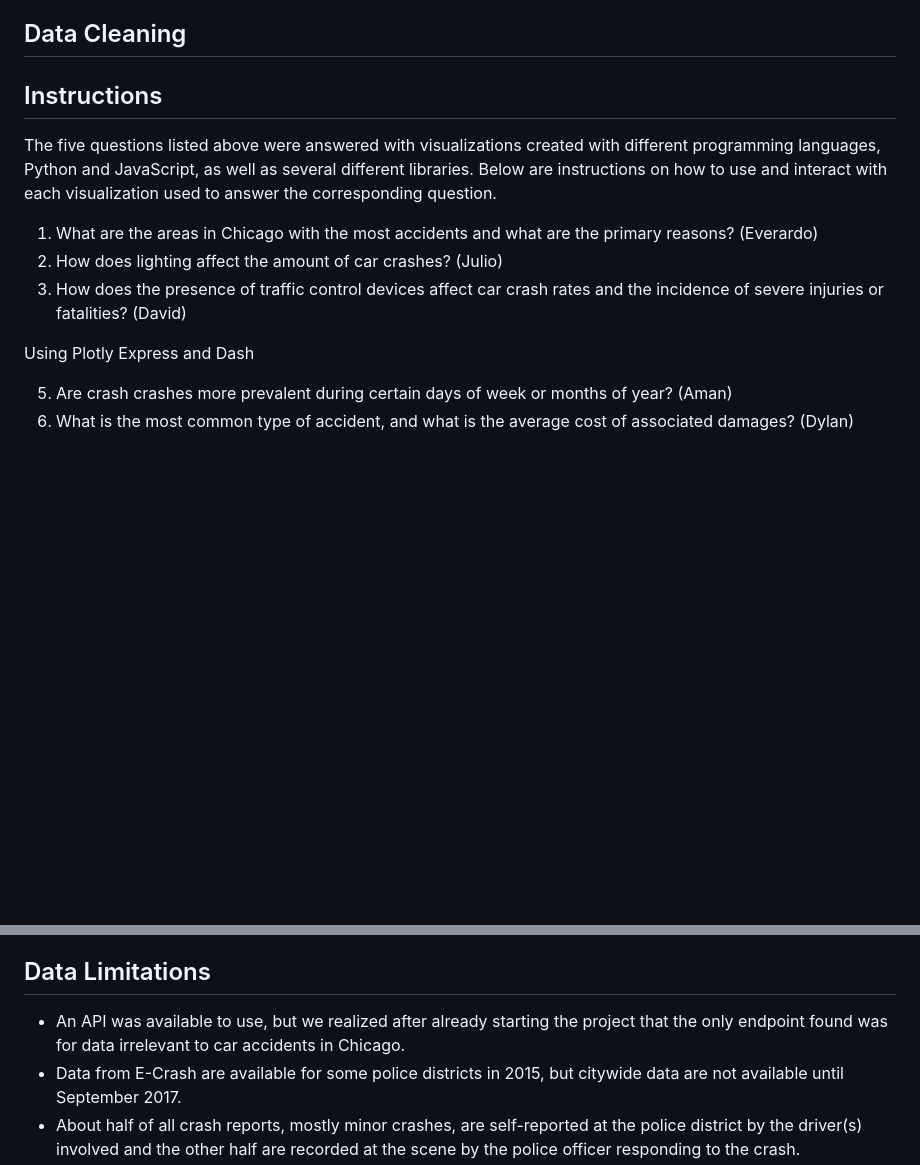
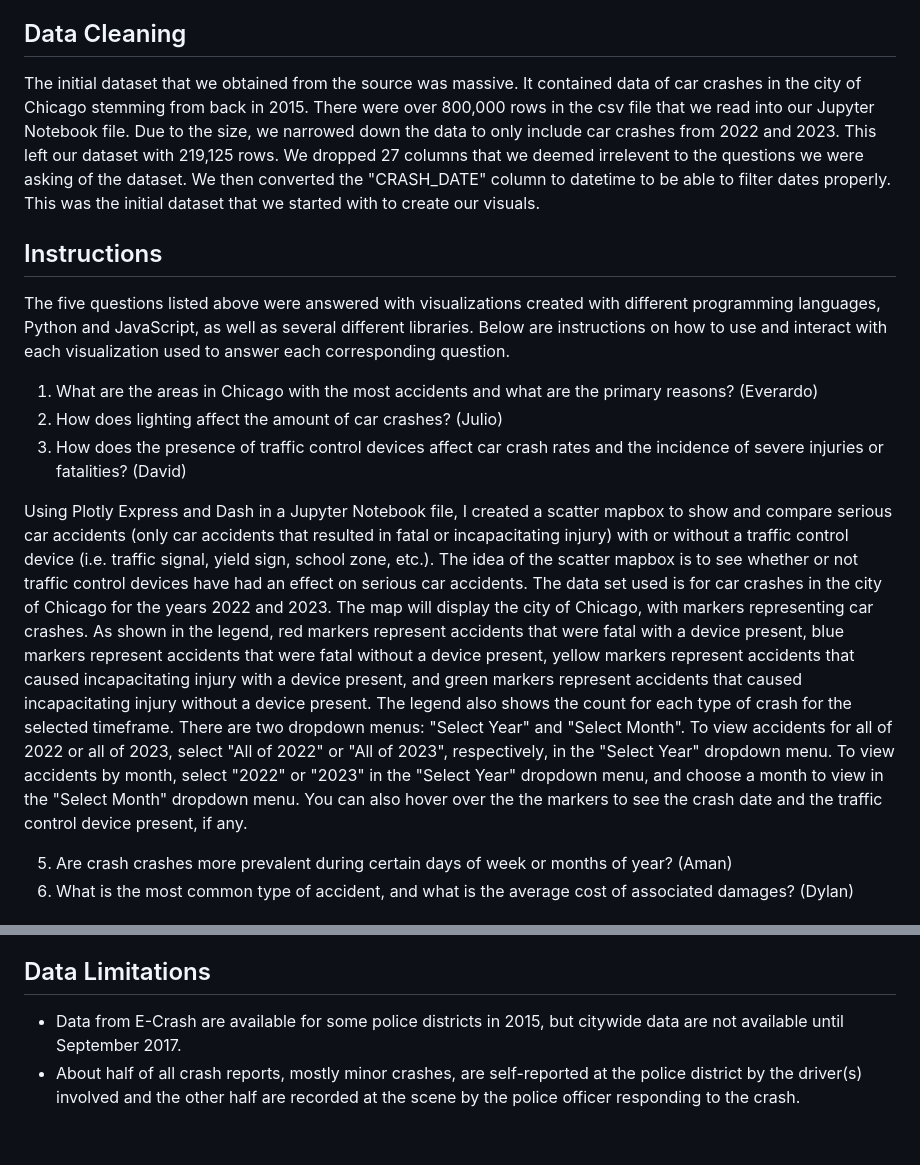
Before and after one commit to DavidRob8/ChicagoTrafficCrashes, a Markdown page: README.md, 2 parts joined by grey strips. GitHub-like rendering; blank space fills up the shorter version.

```diff
--- a/README.md
+++ b/README.md
@@ -10,16 +10,16 @@ The purpose of this project is to analyze the data regarding car crashes in the
 5. What is the most common type of accident, and what is the average cost of associated damages? (Dylan)
 
 ## Data Cleaning
-
+The initial dataset that we obtained from the source was massive. It contained data of car crashes in the city of Chicago stemming from back in 2015. There were over 800,000 rows in the csv file that we read into our Jupyter Notebook file. Due to the size, we narrowed down the data to only include car crashes from 2022 and 2023. This left our dataset with 219,125 rows. We dropped 27 columns that we deemed irrelevent to the questions we were asking of the dataset. We then converted the "CRASH_DATE" column to datetime to be able to filter dates properly. This was the initial dataset that we started with to create our visuals.
 
 ## Instructions
-The five questions listed above were answered with visualizations created with different programming languages, Python and JavaScript, as well as several different libraries. Below are instructions on how to use and interact with each visualization used to answer the corresponding question.
+The five questions listed above were answered with visualizations created with different programming languages, Python and JavaScript, as well as several different libraries. Below are instructions on how to use and interact with each visualization used to answer each corresponding question.
 
 1. What are the areas in Chicago with the most accidents and what are the primary reasons? (Everardo)
 2. How does lighting affect the amount of car crashes? (Julio)
 3. How does the presence of traffic control devices affect car crash rates and the incidence of severe injuries or fatalities? (David)
 
-Using Plotly Express and Dash
+Using Plotly Express and Dash in a Jupyter Notebook file, I created a scatter mapbox to show and compare serious car accidents (only car accidents that resulted in fatal or incapacitating injury) with or without a traffic control device (i.e. traffic signal, yield sign, school zone, etc.). The idea of the scatter mapbox is to see whether or not traffic control devices have had an effect on serious car accidents. The data set used is for car crashes in the city of Chicago for the years 2022 and 2023. The map will display the city of Chicago, with markers representing car crashes. As shown in the legend, red markers represent accidents that were fatal with a device present, blue markers represent accidents that were fatal without a device present, yellow markers represent accidents that caused incapacitating injury with a device present, and green markers represent accidents that caused incapacitating injury without a device present. The legend also shows the count for each type of crash for the selected timeframe. There are two dropdown menus: "Select Year" and "Select Month". To view accidents for all of 2022 or all of 2023, select "All of 2022" or "All of 2023", respectively, in the "Select Year" dropdown menu. To view accidents by month, select "2022" or "2023" in the "Select Year" dropdown menu, and choose a month to view in the "Select Month" dropdown menu. You can also hover over the the markers to see the crash date and the traffic control device present, if any.
 
 5. Are crash crashes more prevalent during certain days of week or months of year? (Aman)
 6. What is the most common type of accident, and what is the average cost of associated damages? (Dylan)
@@ -29,7 +29,6 @@ Using Plotly Express and Dash
 The data that we used for this project is crash data within the City of Chicago limits and under the jurisdiction of the Chicago Police Department (CPD). The actual data shown is extracted from the electronic reporting system (E-Crash) that is used at the CPD, but it excludes any personally identifiable information. Given that this is a public dataset API, we were made more comfortable using it for our project knowing that personal information about sensitive occurences such as car accidents were excluded. Another ethical consideration we looked at was that Socrata, the creator of this Chicago API, was acquired by Tyler Technologies in 2018 and is now the Data and Insights division of Tyler. The platform is still powered by the same software formerly known as Socrata, but there are references to Data & Insights. As we discussed in class, when companies get sold or merged, the ownership and the transferring of data creates risk that can be tricky to navigate. However, as mentioned previously, we were comfortable using this data set as the primary purpose of the data source is for users to explore the data.
 
 ## Data Limitations
-- An API was available to use, but we realized after already starting the project that the only endpoint found was for data irrelevant to car accidents in Chicago.
 - Data from E-Crash are available for some police districts in 2015, but citywide data are not available until September 2017.
 - About half of all crash reports, mostly minor crashes, are self-reported at the police district by the driver(s) involved and the other half are recorded at the scene by the police officer responding to the crash.
 - Many of the crash parameters, including street condition data, weather condition, and posted speed limits, are recorded by the reporting officer based on best available information at the time, but many of these may disagree with posted information or other assessments on road conditions.
```
